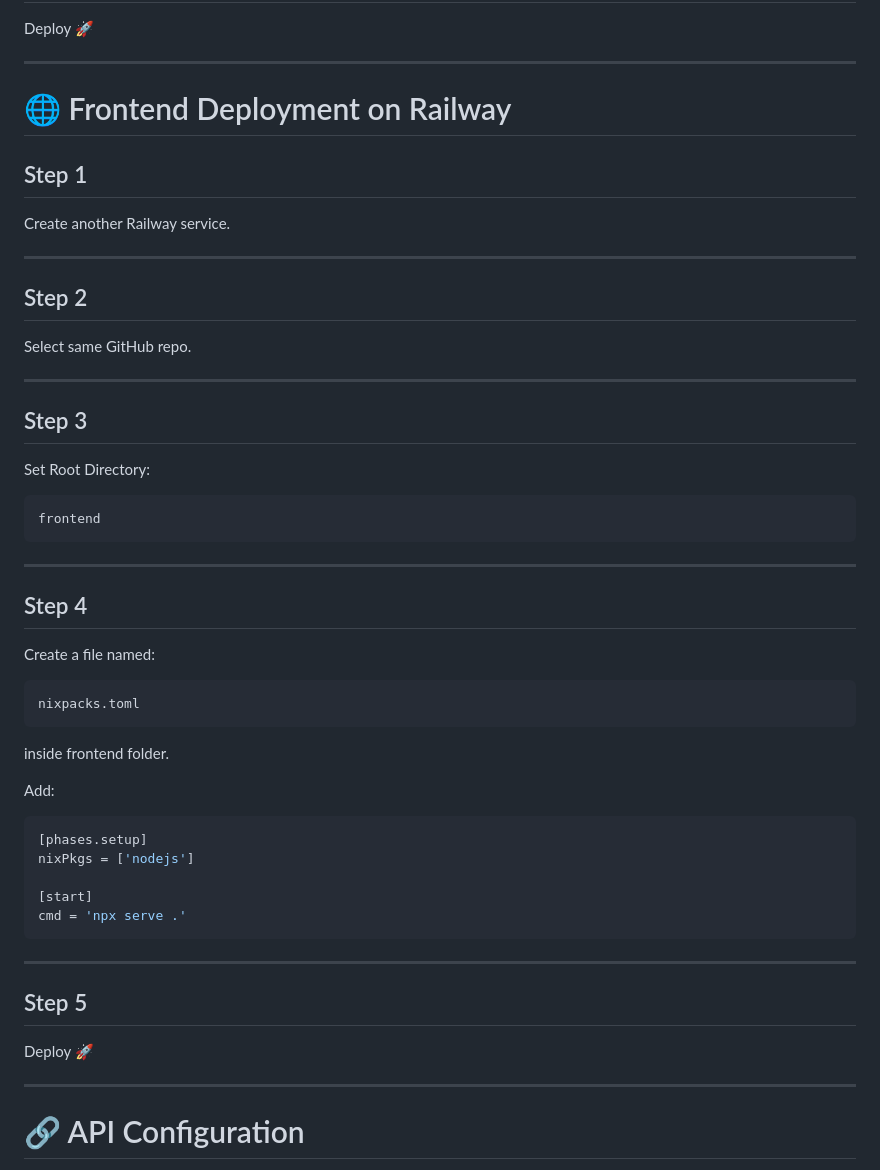
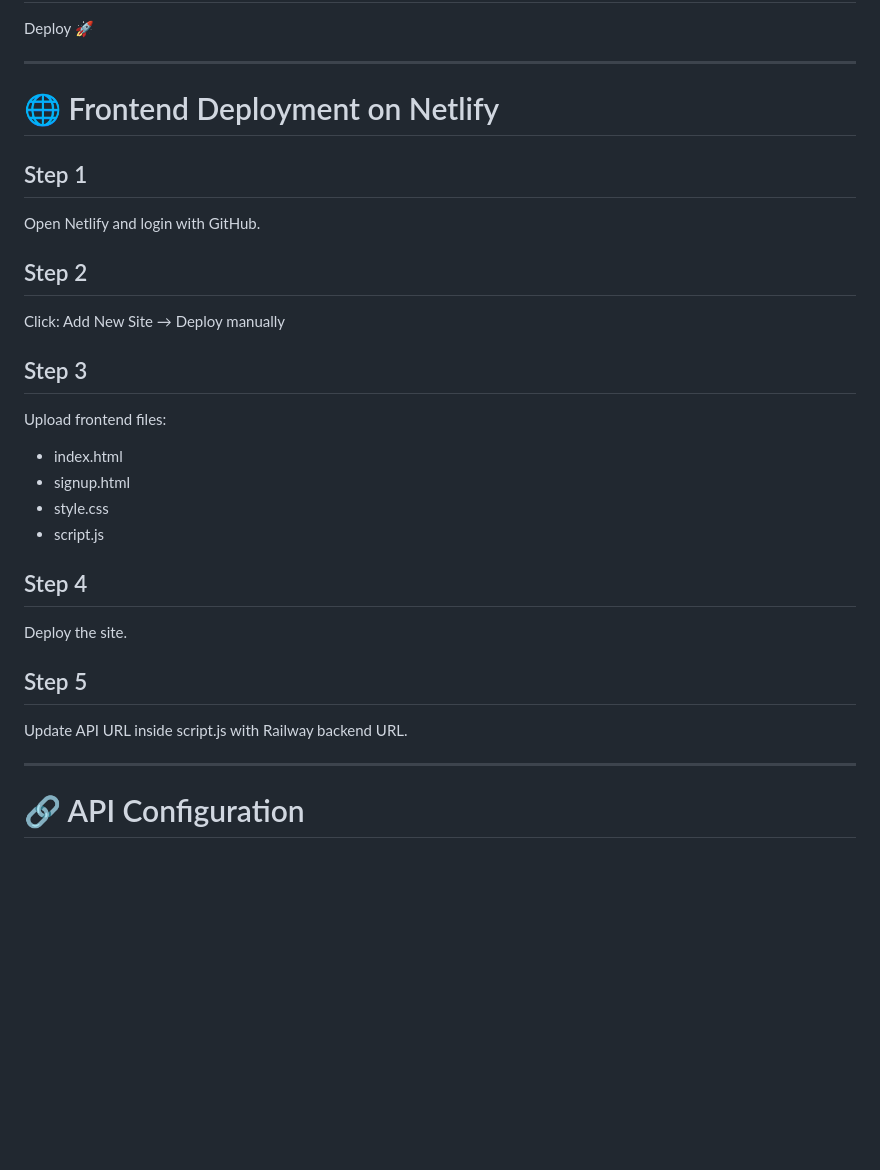
Before and after one commit to Divy-Gupta/team-task-manager, a Markdown page: README.md, the part around the change. Rendered like a GitHub page; blank space fills up the shorter version.

````diff
--- a/README.md
+++ b/README.md
@@ -234,55 +234,27 @@ Deploy 🚀
 
 ---
 
-# 🌐 Frontend Deployment on Railway
+# 🌐 Frontend Deployment on Netlify
 
 ## Step 1
-
-Create another Railway service.
-
----
+Open Netlify and login with GitHub.
 
 ## Step 2
-
-Select same GitHub repo.
-
----
+Click:
+Add New Site → Deploy manually
 
 ## Step 3
-
-Set Root Directory:
-
-```bash
-frontend
-```
-
----
+Upload frontend files:
+- index.html
+- signup.html
+- style.css
+- script.js
 
 ## Step 4
-
-Create a file named:
-
-```bash
-nixpacks.toml
-```
-
-inside frontend folder.
-
-Add:
-
-```toml
-[phases.setup]
-nixPkgs = ['nodejs']
-
-[start]
-cmd = 'npx serve .'
-```
-
----
+Deploy the site.
 
 ## Step 5
-
-Deploy 🚀
+Update API URL inside script.js with Railway backend URL.
 
 ---
 
````
